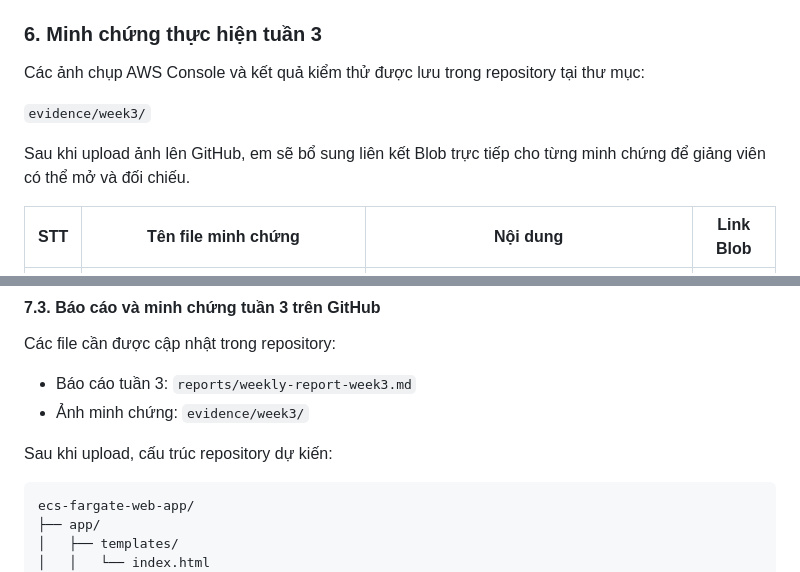
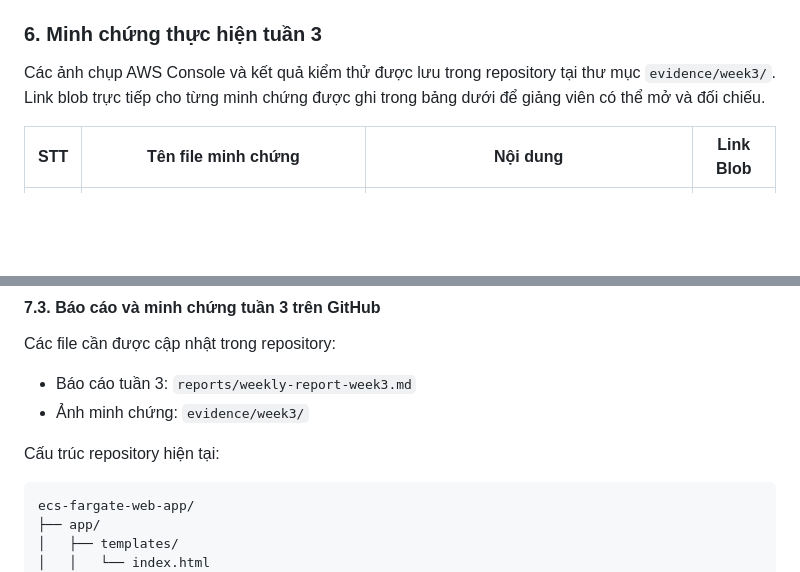
Before and after one commit to 24110208-rgb/ecs-fargate-web-app, a Markdown page: reports/weekly-report-week3.md, 2 parts joined by grey strips. Rendered like a GitHub page; blank space fills up the shorter version.

Commit message:
docs: clean up week3 report placeholders and fix section wording

````diff
--- a/reports/weekly-report-week3.md
+++ b/reports/weekly-report-week3.md
@@ -322,11 +322,7 @@ Các thao tác triển khai, kiểm thử và giám sát được thực hiện
 
 ### 6. Minh chứng thực hiện tuần 3
 
-Các ảnh chụp AWS Console và kết quả kiểm thử được lưu trong repository tại thư mục:
-
-`evidence/week3/`
-
-Sau khi upload ảnh lên GitHub, em sẽ bổ sung liên kết Blob trực tiếp cho từng minh chứng để giảng viên có thể mở và đối chiếu.
+Các ảnh chụp AWS Console và kết quả kiểm thử được lưu trong repository tại thư mục `evidence/week3/`. Link blob trực tiếp cho từng minh chứng được ghi trong bảng dưới để giảng viên có thể mở và đối chiếu.
 
 | STT | Tên file minh chứng                              | Nội dung                                                 | Link Blob                |
 | --- | ------------------------------------------------ | -------------------------------------------------------- | ------------------------ |
@@ -384,7 +380,7 @@ Các file cần được cập nhật trong repository:
 - Báo cáo tuần 3: `reports/weekly-report-week3.md`
 - Ảnh minh chứng: `evidence/week3/`
 
-Sau khi upload, cấu trúc repository dự kiến:
+Cấu trúc repository hiện tại:
 
 ```text
 ecs-fargate-web-app/
````
